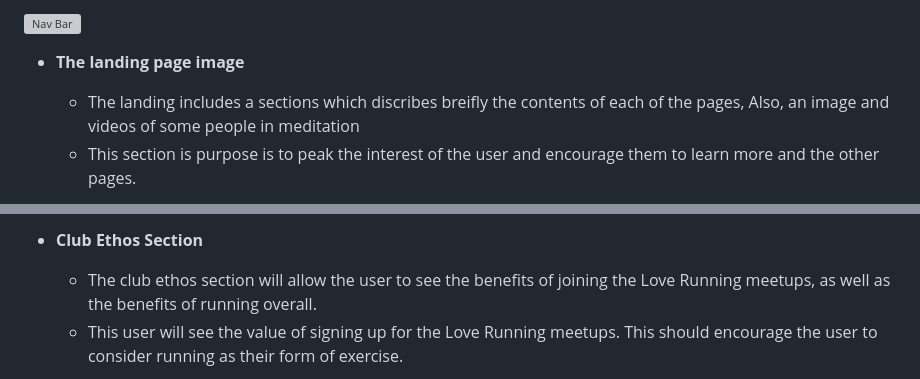
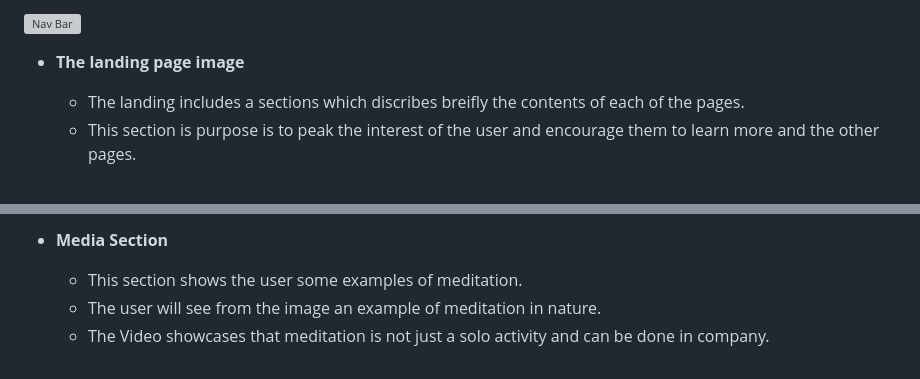
Before and after one commit to JAmcevoy/Peace_of_Mind, a Markdown page: README.md, 2 parts joined by grey strips. GitHub-like rendering; grey boxes are pictures that could not be loaded.

Commit message:
media section: added text and images

```diff
--- a/README.md
+++ b/README.md
@@ -21,6 +21,6 @@ This site is for all types of people and will have some different methods of med
 
 - __The landing page image__
 
-  - The landing includes a sections which discribes breifly the contents of each of the pages, Also, an image and videos of some people in meditation
+  - The landing includes a sections which discribes breifly the contents of each of the pages.
   - This section is purpose is to peak the interest of the user and encourage them to learn more and the other pages.
 
@@ -28,6 +28,7 @@ This site is for all types of people and will have some different methods of med
 
-- __Club Ethos Section__
+- __Media Section__
 
-  - The club ethos section will allow the user to see the benefits of joining the Love Running meetups, as well as the benefits of running overall.
-  - This user will see the value of signing up for the Love Running meetups. This should encourage the user to consider running as their form of exercise.
+  - This section shows the user some examples of meditation.
+  - The user will see from the image an example of meditation in nature.
+  - The Video showcases that meditation is not just a solo activity and can be done in company.
 
```
Also changed, not shown: other parts of README.md (+2 -2 lines).
